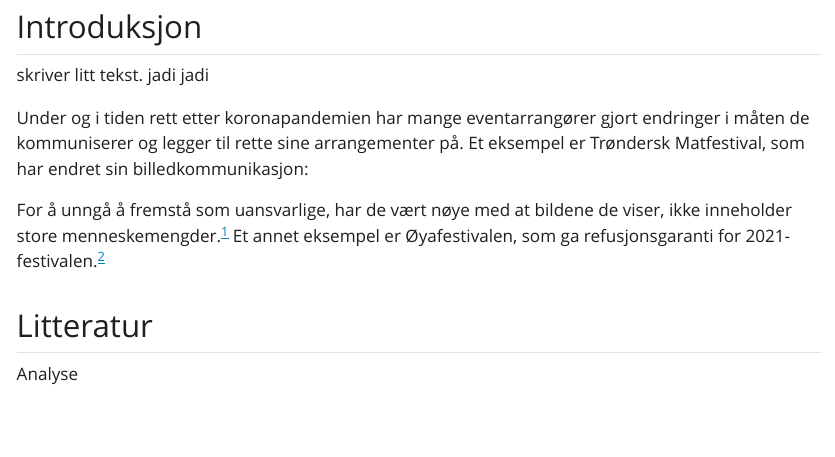
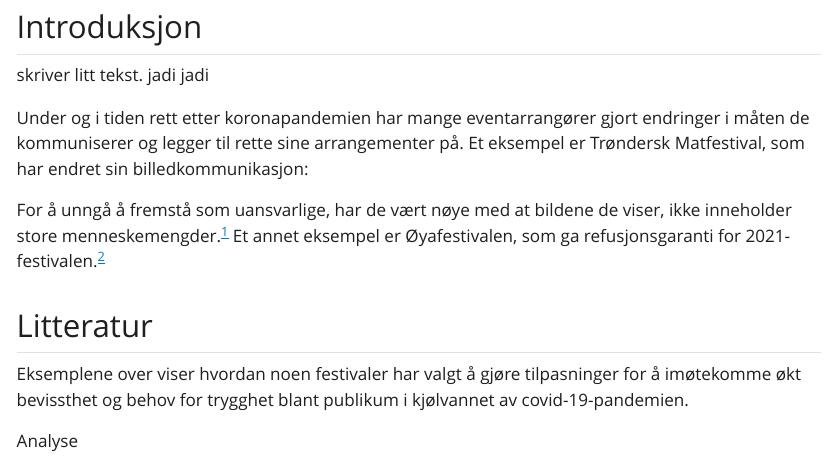
Before and after one commit to ehs1901/second_repro23, a Quarto document (git_branches.qmd): the page in a window 1100 px wide, from 90 px down. The pictures show the output file git_branches.html that the author committed with the source, opened offline; Quarto's library style sheets are replaced by a plain one without menus.

Commit message:
Second commit i intro

```diff
--- a/git_branches.qmd
+++ b/git_branches.qmd
@@ -16,4 +16,6 @@ For å unngå å fremstå som uansvarlige, har de vært nøye med at bildene de
 
 ## Litteratur
 
+Eksemplene over viser hvordan noen festivaler har valgt å gjøre tilpasninger for å imøtekomme økt bevissthet og behov for trygghet blant publikum i kjølvannet av covid-19-pandemien.
+
 Analyse
```
Also changed, not shown: git_branches.html.
